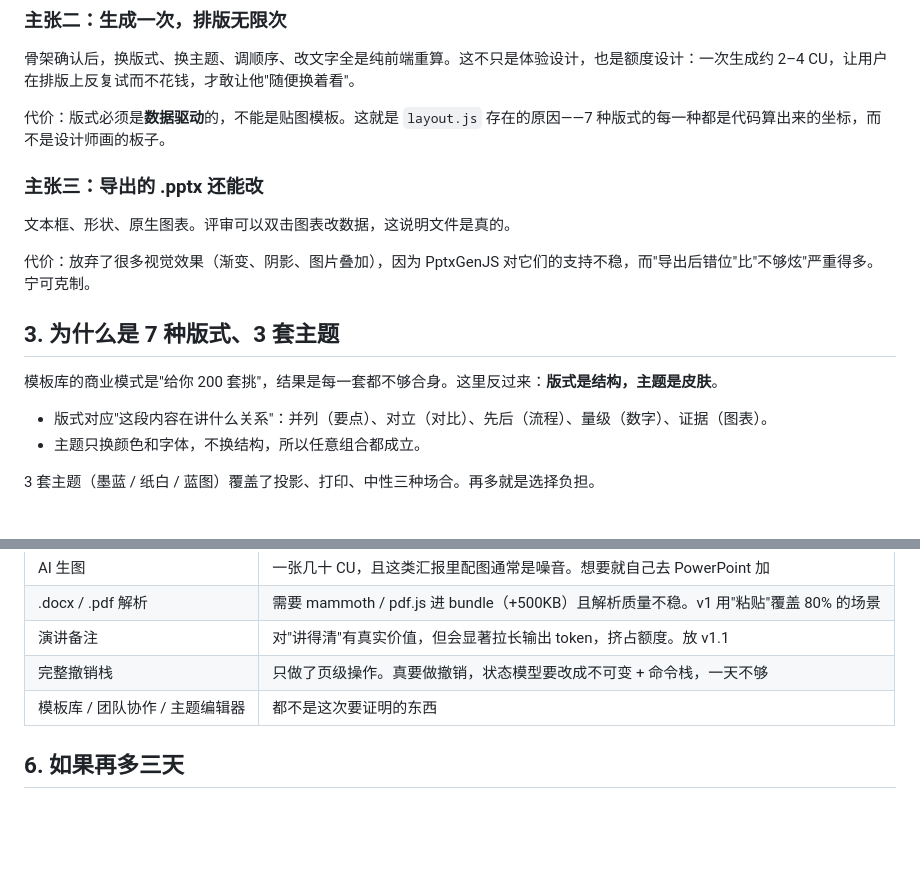
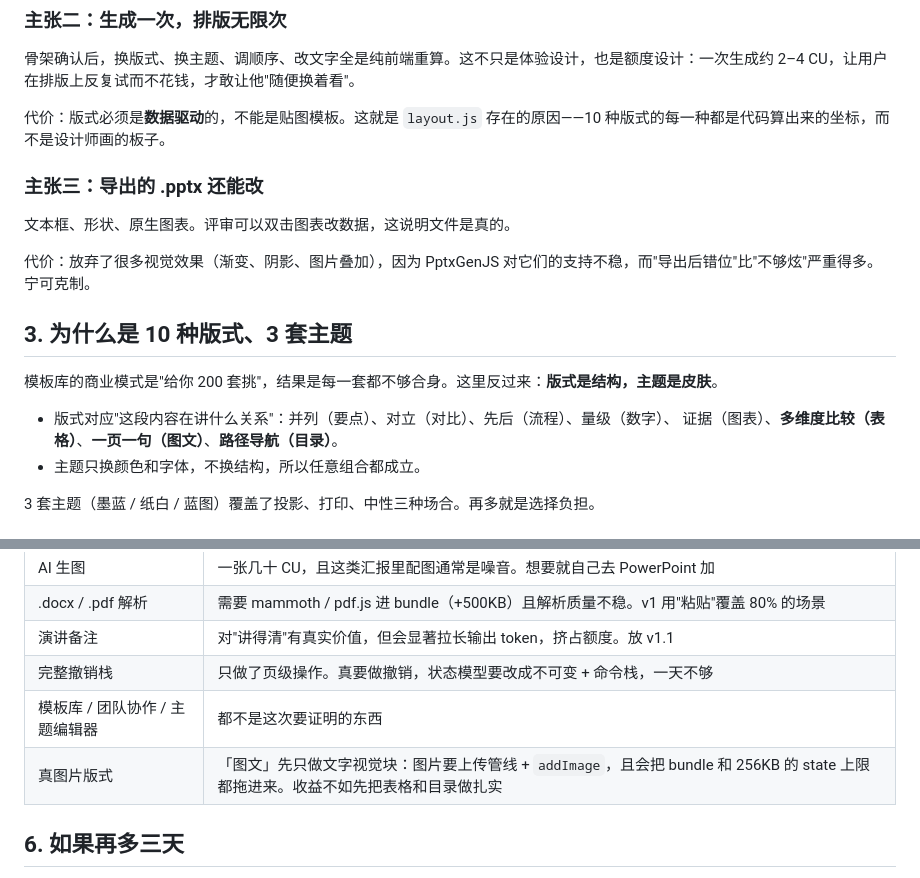
Before and after one commit to yyc2417/deckcraft, a Markdown page: docs/DESIGN.md, 2 parts joined by grey strips. GitHub-like rendering; blank space fills up the shorter version.

```diff
--- a/docs/DESIGN.md
+++ b/docs/DESIGN.md
@@ -24,7 +24,7 @@
 
 骨架确认后，换版式、换主题、调顺序、改文字全是纯前端重算。这不只是体验设计，也是额度设计：一次生成约 2–4 CU，让用户在排版上反复试而不花钱，才敢让他"随便换着看"。
 
-代价：版式必须是**数据驱动**的，不能是贴图模板。这就是 `layout.js` 存在的原因——7 种版式的每一种都是代码算出来的坐标，而不是设计师画的板子。
+代价：版式必须是**数据驱动**的，不能是贴图模板。这就是 `layout.js` 存在的原因——10 种版式的每一种都是代码算出来的坐标，而不是设计师画的板子。
 
 ### 主张三：导出的 .pptx 还能改
 
@@ -32,11 +32,12 @@
 
 代价：放弃了很多视觉效果（渐变、阴影、图片叠加），因为 PptxGenJS 对它们的支持不稳，而"导出后错位"比"不够炫"严重得多。宁可克制。
 
-## 3. 为什么是 7 种版式、3 套主题
+## 3. 为什么是 10 种版式、3 套主题
 
 模板库的商业模式是"给你 200 套挑"，结果是每一套都不够合身。这里反过来：**版式是结构，主题是皮肤**。
 
-- 版式对应"这段内容在讲什么关系"：并列（要点）、对立（对比）、先后（流程）、量级（数字）、证据（图表）。
+- 版式对应"这段内容在讲什么关系"：并列（要点）、对立（对比）、先后（流程）、量级（数字）、
+  证据（图表）、**多维度比较（表格）**、**一页一句（图文）**、**路径导航（目录）**。
 - 主题只换颜色和字体，不换结构，所以任意组合都成立。
 
 3 套主题（墨蓝 / 纸白 / 蓝图）覆盖了投影、打印、中性三种场合。再多就是选择负担。
@@ -60,6 +61,7 @@
 | 演讲备注 | 对"讲得清"有真实价值，但会显著拉长输出 token，挤占额度。放 v1.1 |
 | 完整撤销栈 | 只做了页级操作。真要做撤销，状态模型要改成不可变 + 命令栈，一天不够 |
 | 模板库 / 团队协作 / 主题编辑器 | 都不是这次要证明的东西 |
+| 真图片版式 | 「图文」先只做文字视觉块：图片要上传管线 + `addImage`，且会把 bundle 和 256KB 的 state 上限都拖进来。收益不如先把表格和目录做扎实 |
 
 ## 6. 如果再多三天
 
```
Also changed, not shown: README.md (+3 -2 lines), assets/listing/shot-1-editor.png, assets/listing/shot-3-table.png (added), 6 other files.
